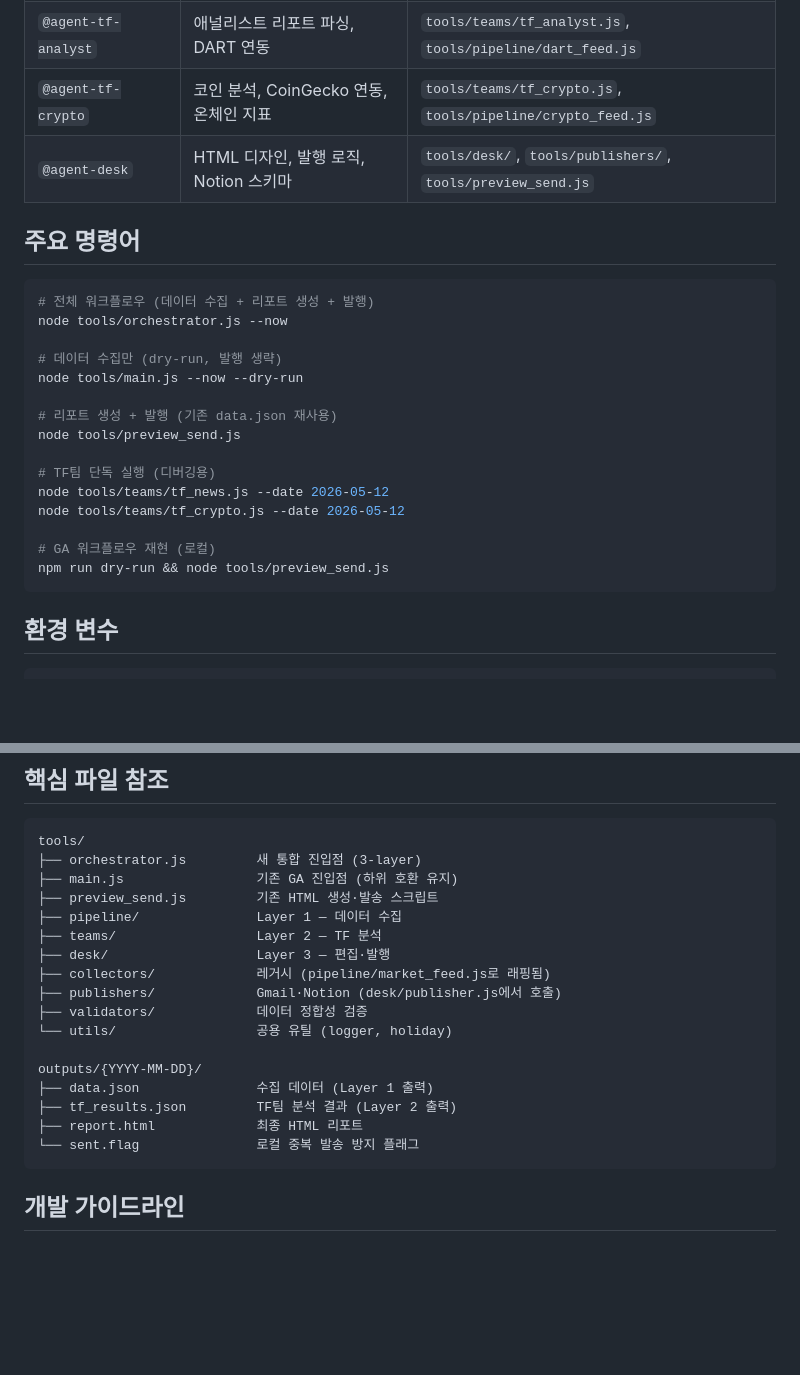
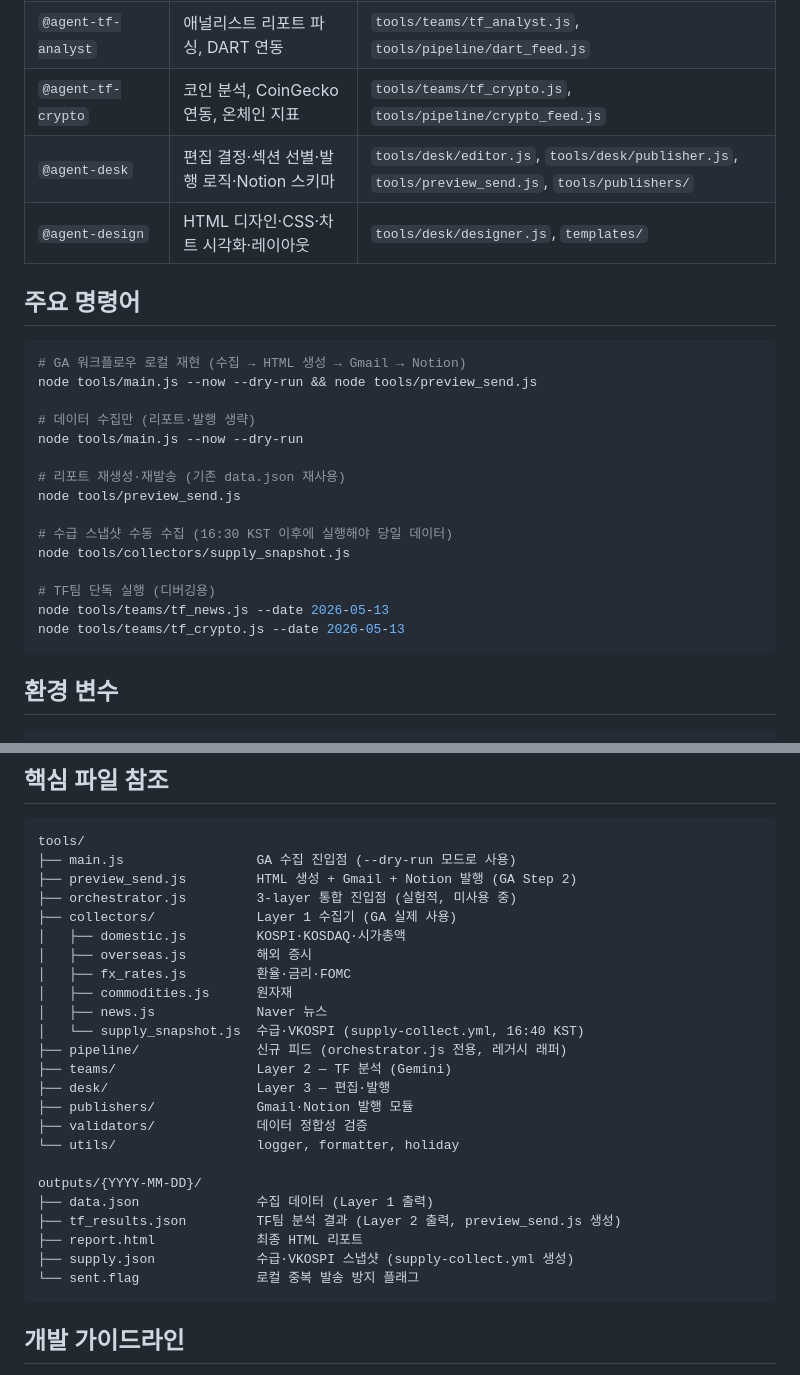
Before and after one commit to neofil0308-commits/daily-market-report, a Markdown page: CLAUDE.md, 2 parts joined by grey strips. Rendered like a GitHub page; blank space fills up the shorter version.

Commit message:
docs: CLAUDE.md — design 에이전트 추가, 명령어·파일트리 현행화

````diff
--- a/CLAUDE.md
+++ b/CLAUDE.md
@@ -54,26 +54,27 @@ Claude Code에서 작업할 때 아래 에이전트를 `@agent-<name>` 또는
 | `@agent-tf-news` | 뉴스 분류 로직, Gemini 프롬프트 튜닝 | `tools/teams/tf_news.js`, `tools/generators/` |
 | `@agent-tf-analyst` | 애널리스트 리포트 파싱, DART 연동 | `tools/teams/tf_analyst.js`, `tools/pipeline/dart_feed.js` |
 | `@agent-tf-crypto` | 코인 분석, CoinGecko 연동, 온체인 지표 | `tools/teams/tf_crypto.js`, `tools/pipeline/crypto_feed.js` |
-| `@agent-desk` | HTML 디자인, 발행 로직, Notion 스키마 | `tools/desk/`, `tools/publishers/`, `tools/preview_send.js` |
+| `@agent-desk` | 편집 결정·섹션 선별·발행 로직·Notion 스키마 | `tools/desk/editor.js`, `tools/desk/publisher.js`, `tools/preview_send.js`, `tools/publishers/` |
+| `@agent-design` | HTML 디자인·CSS·차트 시각화·레이아웃 | `tools/desk/designer.js`, `templates/` |
 
 ## 주요 명령어
 
 ```bash
-# 전체 워크플로우 (데이터 수집 + 리포트 생성 + 발행)
-node tools/orchestrator.js --now
+# GA 워크플로우 로컬 재현 (수집 → HTML 생성 → Gmail → Notion)
+node tools/main.js --now --dry-run && node tools/preview_send.js
 
-# 데이터 수집만 (dry-run, 발행 생략)
+# 데이터 수집만 (리포트·발행 생략)
 node tools/main.js --now --dry-run
 
-# 리포트 생성 + 발행 (기존 data.json 재사용)
+# 리포트 재생성·재발송 (기존 data.json 재사용)
 node tools/preview_send.js
 
+# 수급 스냅샷 수동 수집 (16:30 KST 이후에 실행해야 당일 데이터)
+node tools/collectors/supply_snapshot.js
+
 # TF팀 단독 실행 (디버깅용)
-node tools/teams/tf_news.js --date 2026-05-12
-node tools/teams/tf_crypto.js --date 2026-05-12
-
-# GA 워크플로우 재현 (로컬)
-npm run dry-run && node tools/preview_send.js
+node tools/teams/tf_news.js --date 2026-05-13
+node tools/teams/tf_crypto.js --date 2026-05-13
 ```
 
 ## 환경 변수
@@ -101,21 +102,28 @@ OUTPUT_DIR             기본값: ./outputs
 
 ```
 tools/
-├── orchestrator.js         새 통합 진입점 (3-layer)
-├── main.js                 기존 GA 진입점 (하위 호환 유지)
-├── preview_send.js         기존 HTML 생성·발송 스크립트
-├── pipeline/               Layer 1 — 데이터 수집
-├── teams/                  Layer 2 — TF 분석
+├── main.js                 GA 수집 진입점 (--dry-run 모드로 사용)
+├── preview_send.js         HTML 생성 + Gmail + Notion 발행 (GA Step 2)
+├── orchestrator.js         3-layer 통합 진입점 (실험적, 미사용 중)
+├── collectors/             Layer 1 수집기 (GA 실제 사용)
+│   ├── domestic.js         KOSPI·KOSDAQ·시가총액
+│   ├── overseas.js         해외 증시
+│   ├── fx_rates.js         환율·금리·FOMC
+│   ├── commodities.js      원자재
+│   ├── news.js             Naver 뉴스
+│   └── supply_snapshot.js  수급·VKOSPI (supply-collect.yml, 16:40 KST)
+├── pipeline/               신규 피드 (orchestrator.js 전용, 레거시 래퍼)
+├── teams/                  Layer 2 — TF 분석 (Gemini)
 ├── desk/                   Layer 3 — 편집·발행
-├── collectors/             레거시 (pipeline/market_feed.js로 래핑됨)
-├── publishers/             Gmail·Notion (desk/publisher.js에서 호출)
+├── publishers/             Gmail·Notion 발행 모듈
 ├── validators/             데이터 정합성 검증
-└── utils/                  공용 유틸 (logger, holiday)
+└── utils/                  logger, formatter, holiday
 
 outputs/{YYYY-MM-DD}/
 ├── data.json               수집 데이터 (Layer 1 출력)
-├── tf_results.json         TF팀 분석 결과 (Layer 2 출력)
+├── tf_results.json         TF팀 분석 결과 (Layer 2 출력, preview_send.js 생성)
 ├── report.html             최종 HTML 리포트
+├── supply.json             수급·VKOSPI 스냅샷 (supply-collect.yml 생성)
 └── sent.flag               로컬 중복 발송 방지 플래그
 ```
 
````
